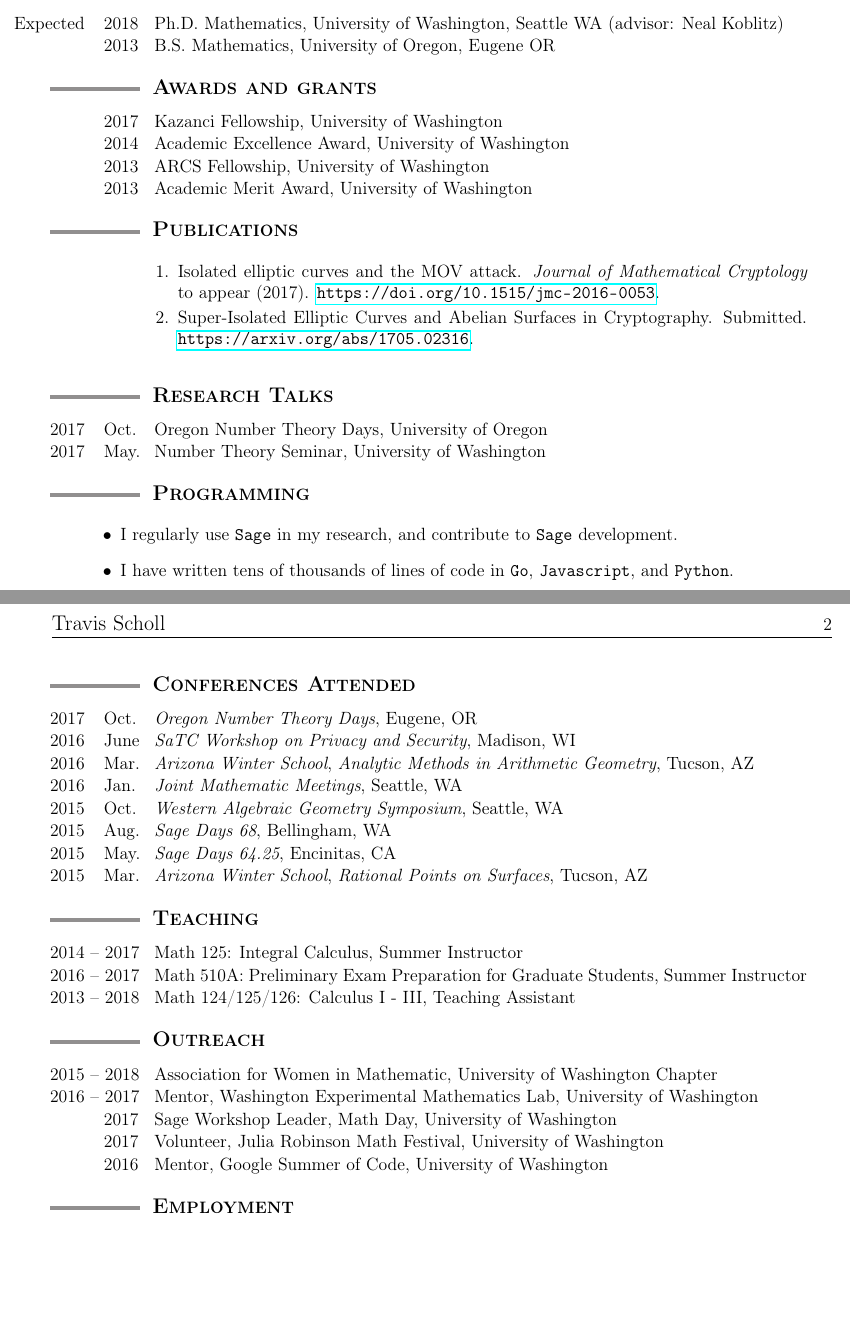
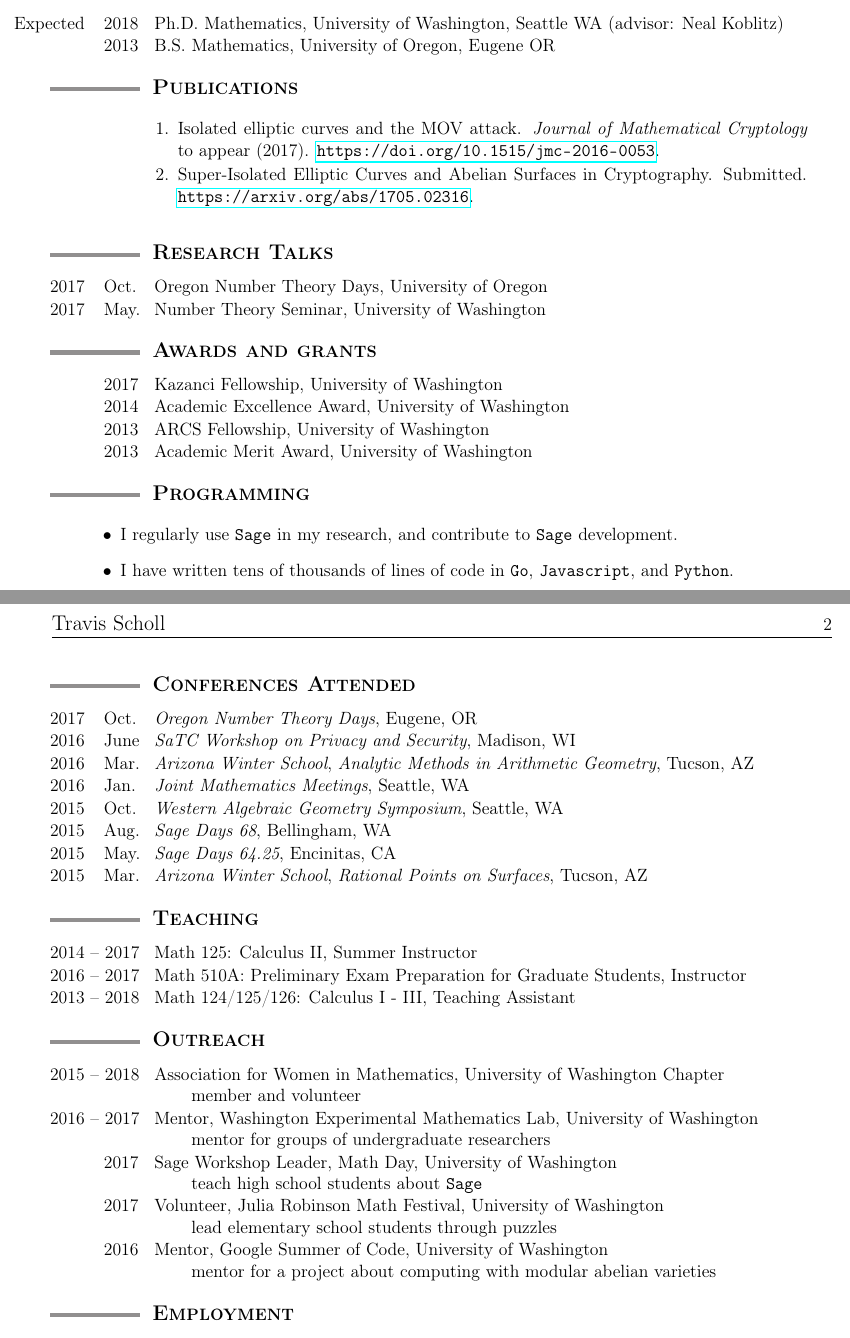
Before and after one commit to tscholl2/mathweb, a LaTeX CV (cv/cv.tex): two parts of pages 1 and 2 of 2, joined at a grey line, cut so that both start at the same text, the shorter picture padded with empty space. Compiled offline with pdfLaTeX.

```diff
--- a/cv/cv.tex
+++ b/cv/cv.tex
@@ -150,27 +150,6 @@
 
 		\end{date_section}
 
-	%%%%%%%%%%%%%%%%%%%%%%%%%%%%%%%%%%%%%%%%%%%%%%%%%%%%%%%%%%%%
-	\sectionheading{Awards and grants}%%%%%%%%%%%%%%%%%%%%%%%%%%
-	%%%%%%%%%%%%%%%%%%%%%%%%%%%%%%%%%%%%%%%%%%%%%%%%%%%%%%%%%%%%
-
-		\begin{date_section}
-			\yearmo{}{2017}% 2017 - 2018
-				Kazanci Fellowship, University of Washington
-			\yearmo{}{2014}% 2014 - 2015
-				Academic Excellence Award, University of Washington
-			\yearmo{}{2013}% 2013 - 2016
-				ARCS Fellowship, University of Washington
-			\yearmo{}{2013}% 2013 - 2014
-				Academic Merit Award, University of Washington
-%			\yearmo{}{2012}% 2012 - 2013
-%				DeCou Scholarship, University of Oregon
-%			\yearmo{}{2011}% 2011 - 2012
-%				John Julifs Scholarship, University of Oregon
-%			\yearmo{}{2011}% 2011 - 2012
-%				General University Scholarship, University of Oregon
-		\end{date_section}
-
 	%%%%%%%%%%%%%%%%%%%%%%%%%%%%%%%%%%%%%%%%%%%%%%%%%%%%%%%%%%%%%%%%%%%%%%%%%%%%
 	\sectionheading{Publications}%%%%%%%%%%%%%%%%%%%%%%%%%%%%%%%%%%%%%%
 	%%%%%%%%%%%%%%%%%%%%%%%%%%%%%%%%%%%%%%%%%%%%%%%%%%%%%%%%%%%%%%%%%%%%%%%%%%%%
@@ -207,6 +186,26 @@
 	\end{date_section}
 
 
+	%%%%%%%%%%%%%%%%%%%%%%%%%%%%%%%%%%%%%%%%%%%%%%%%%%%%%%%%%%%%
+	\sectionheading{Awards and grants}%%%%%%%%%%%%%%%%%%%%%%%%%%
+	%%%%%%%%%%%%%%%%%%%%%%%%%%%%%%%%%%%%%%%%%%%%%%%%%%%%%%%%%%%%
+
+	\begin{date_section}
+		\yearmo{}{2017}% 2017 - 2018
+		Kazanci Fellowship, University of Washington
+		\yearmo{}{2014}% 2014 - 2015
+		Academic Excellence Award, University of Washington
+		\yearmo{}{2013}% 2013 - 2016
+		ARCS Fellowship, University of Washington
+		\yearmo{}{2013}% 2013 - 2014
+		Academic Merit Award, University of Washington
+		%			\yearmo{}{2012}% 2012 - 2013
+		%				DeCou Scholarship, University of Oregon
+		%			\yearmo{}{2011}% 2011 - 2012
+		%				John Julifs Scholarship, University of Oregon
+		%			\yearmo{}{2011}% 2011 - 2012
+		%				General University Scholarship, University of Oregon
+	\end{date_section}
 
 
 	%%%%%%%%%%%%%%%%%%%%%%%%%%%%%%%%%%%%%%%%%%%%%%%%%%%%%%%%%%%%
@@ -288,7 +287,7 @@
 		Tucson, AZ
 
 		\yearmo{2016}{Jan.} % Janurary 6-9 2016
-		\emph{Joint Mathematic Meetings},
+		\emph{Joint Mathematics Meetings},
 		Seattle, WA
 
 		\yearmo{2015}{Oct.} % August 17-18 2015
@@ -318,11 +317,11 @@
 	\begin{date_section}
 
 		\yearrange{2014}{2017}%Summer
-		Math 125: Integral Calculus, Summer Instructor % MATH 125 Calculus with Analytic Geometry II
+		Math 125: Calculus II, Summer Instructor % MATH 125 Calculus with Analytic Geometry II
 		%\\ (writing exams, assigning grades and homework, lecturing)
 
 		\yearrange{2016}{2017}%Summer
-		Math 510A: Preliminary Exam Preparation for Graduate Students, Summer Instructor
+		Math 510A: Preliminary Exam Preparation for Graduate Students, Instructor
 		%\\ (reviewing previous exams, leading problem sessions)
 
 		\yearrange{2013}{2018}
@@ -420,9 +419,9 @@
 		\begin{date_section}
 
 			\yearrange{2015}{2018}
-				Association for Women in Mathematic,
+				Association for Women in Mathematics,
 				University of Washington Chapter
-				% \\ (member and volunteer)
+				\\ member and volunteer
 
 			\yearrange{2016}{2017}
 				% Spring 2016 (Wikipedia Taskforce)
@@ -432,25 +431,25 @@
 				Mentor,
 				Washington Experimental Mathematics Lab,
 				University of Washington
-				% \\ (mentored undergraduate in several research projects)
+				\\ mentor for groups of undergraduate researchers
 
 			\yearmo{}{2017} % Mar. 19
 				Sage Workshop Leader,
 				Math Day,
 				University of Washington
-				% \\ (taught high school students about {\tt Sage})
+				\\ teach high school students about {\tt Sage}
 
 			\yearmo{}{2017} %Feb 25th
 				Volunteer,
 				Julia Robinson Math Festival,
 				University of Washington
-				% \\ (taught elementary school students about math)
+				\\ lead elementary school students through puzzles
 
 			\yearmo{}{2016} %June (Summer)
 				Mentor,
 				Google Summer of Code,
 				University of Washington
-				% \\ (mentored a project about computing with modular abelian varieties)
+				\\ mentor for a project about computing with modular abelian varieties
 
 %			\yearmo{2016}{} %April 3rd
 %				Volunteer,
```
Also changed, not shown: cv/cv.pdf, img/close.png (deleted), img/hypermap.png (deleted), img/next.png (deleted), img/prev.png (deleted), projects/crafts/table.jpg (added), 5 other files. Lines whose indentation alone changed are shown as unchanged.
